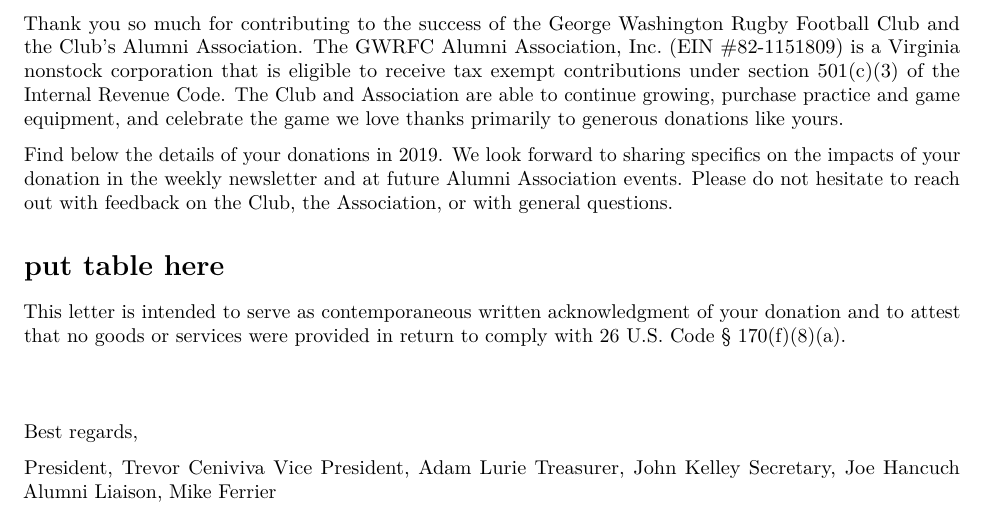
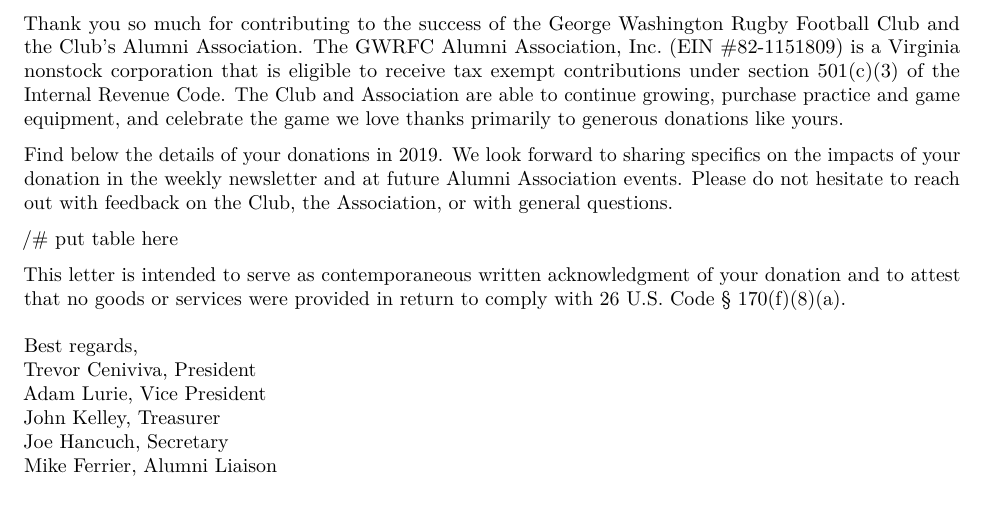
Before and after one commit to jhancuch/IRS-Donation-Compliance, an R Markdown document (donationsOver250NoJacket.Rmd): part of the page, cut so that both start at the same text. Rendered offline with R 4.5, knitr and Pandoc, then LaTeX, with nearby package versions.

Commit message:
Update spacing

```diff
--- a/donationsOver250NoJacket.Rmd
+++ b/donationsOver250NoJacket.Rmd
@@ -30,17 +30,15 @@
 Please do not hesitate to reach out with feedback on the Club, the Association, or with general
 questions.
 
-# put table here
+/# put table here
 
 This letter is intended to serve
 as contemporaneous written acknowledgment of your donation and to attest that no goods or
 services were provided in return to comply with 26 U.S. Code § 170(f)(8)(a).
-
 \hfill\break
 Best regards,
-
-President, Trevor Ceniviva
-Vice President, Adam Lurie
-Treasurer, John Kelley
-Secretary, Joe Hancuch
-Alumni Liaison, Mike Ferrier
+Trevor Ceniviva, President
+Adam Lurie, Vice President
+John Kelley, Treasurer
+Joe Hancuch, Secretary
+Mike Ferrier, Alumni Liaison
```
Also changed, not shown: main.R (+0 -1 lines).
